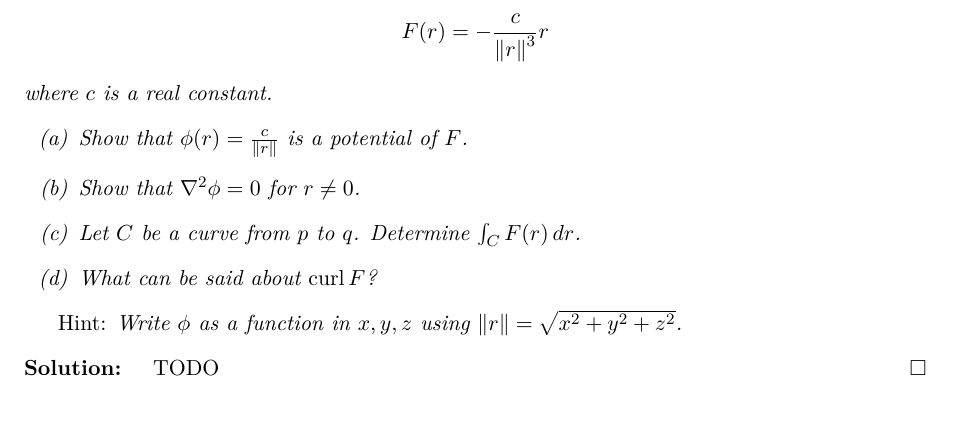
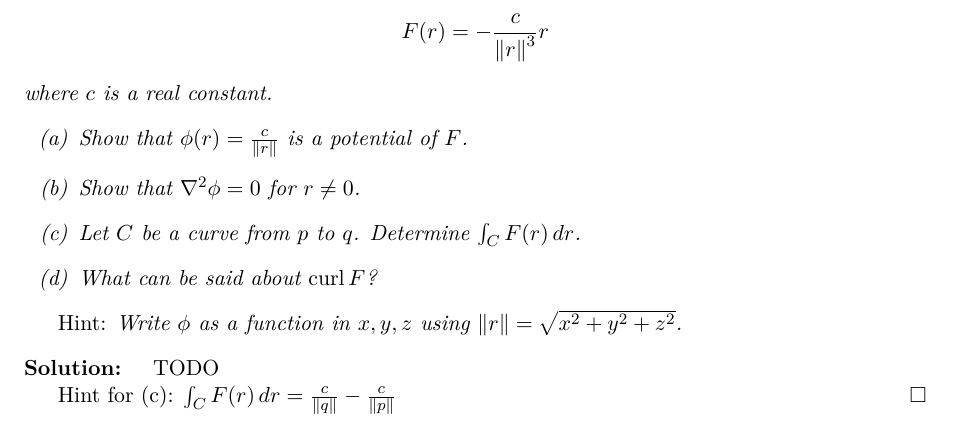
Before and after one commit to sid115/advma, a LaTeX document (src/main.tex, which reads src/12.tex): part of page 16 of 16, cut so that both start at the same text. Compiled offline with pdfLaTeX.

Commit message:
added hint for exercise 12c

```diff
--- a/src/12.tex
+++ b/src/12.tex
@@ -19,4 +19,6 @@
 
 \begin{solution}
 	TODO
+
+  Hint for (c): $\int_C F(r) \, dr = \frac{c}{\norm{q}} - \frac{c}{\norm{p}}$
 \end{solution}
```
Also changed, not shown: out/advma_exercises.pdf.
